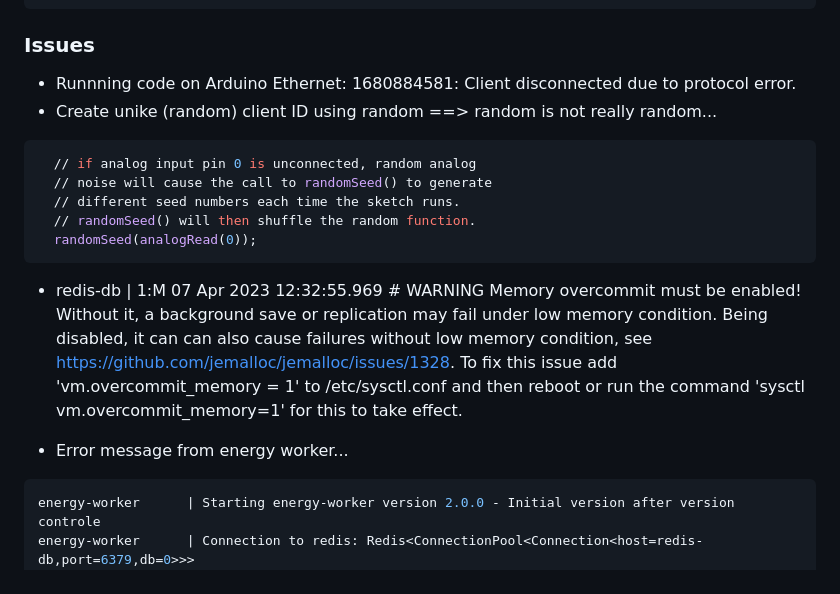
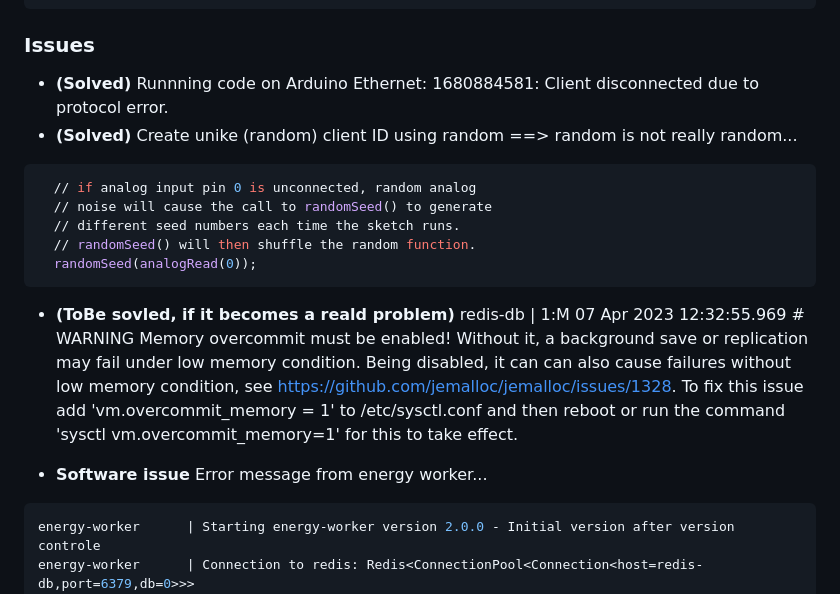
Before and after one commit to sbv1307/energiAnalyse, a Markdown page: README.md, the part around the change. Drawn GitHub-style.

Commit message:
DOC: README.md

`````diff
--- a/README.md
+++ b/README.md
@@ -270,8 +270,8 @@ alias dockermqtt='docker exec -it $(docker ps -q --filter "name=energy-mqtthook"
 ````
 ### **Issues**
 
-- Runnning code on Arduino Ethernet: 1680884581: Client <unknown> disconnected due to protocol error.
-- Create unike (random) client ID using random ==> random is not really random...
+- **(Solved)** Runnning code on Arduino Ethernet: 1680884581: Client <unknown> disconnected due to protocol error.
+- **(Solved)** Create unike (random) client ID using random ==> random is not really random...
 ````bash
   // if analog input pin 0 is unconnected, random analog
   // noise will cause the call to randomSeed() to generate
@@ -279,9 +279,9 @@ alias dockermqtt='docker exec -it $(docker ps -q --filter "name=energy-mqtthook"
   // randomSeed() will then shuffle the random function.
   randomSeed(analogRead(0));
 ````
-- redis-db           | 1:M 07 Apr 2023 12:32:55.969 # WARNING Memory overcommit must be enabled! Without it, a background save or replication may fail under low memory condition. Being disabled, it can can also cause failures without low memory condition, see https://github.com/jemalloc/jemalloc/issues/1328. To fix this issue add 'vm.overcommit_memory = 1' to /etc/sysctl.conf and then reboot or run the command 'sysctl vm.overcommit_memory=1' for this to take effect.
+- **(ToBe sovled, if it becomes a reald problem)** redis-db           | 1:M 07 Apr 2023 12:32:55.969 # WARNING Memory overcommit must be enabled! Without it, a background save or replication may fail under low memory condition. Being disabled, it can can also cause failures without low memory condition, see https://github.com/jemalloc/jemalloc/issues/1328. To fix this issue add 'vm.overcommit_memory = 1' to /etc/sysctl.conf and then reboot or run the command 'sysctl vm.overcommit_memory=1' for this to take effect.
 
- - Error message from energy worker...
+ - **Software issue** Error message from energy worker...
  ````bash
 energy-worker      | Starting energy-worker version 2.0.0 - Initial version after version controle
 energy-worker      | Connection to redis: Redis<ConnectionPool<Connection<host=redis-db,port=6379,db=0>>>
`````
